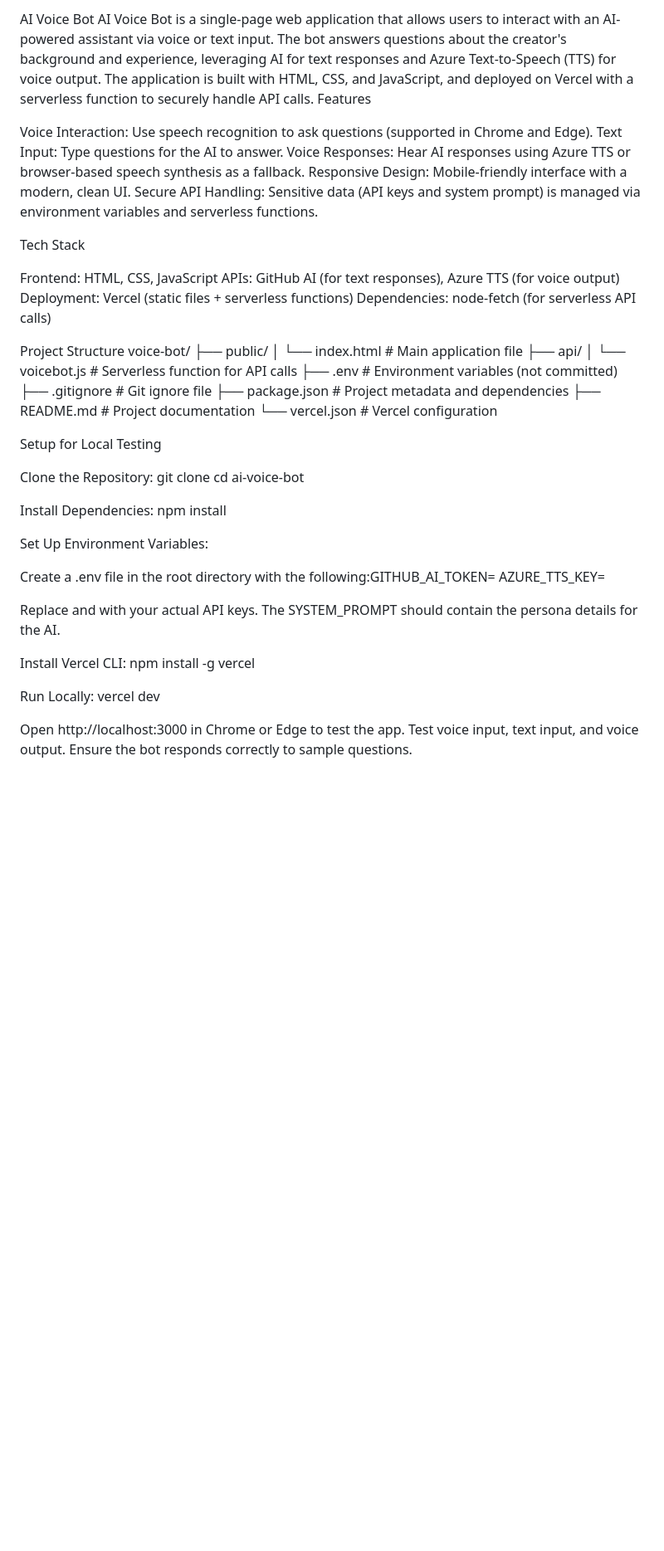
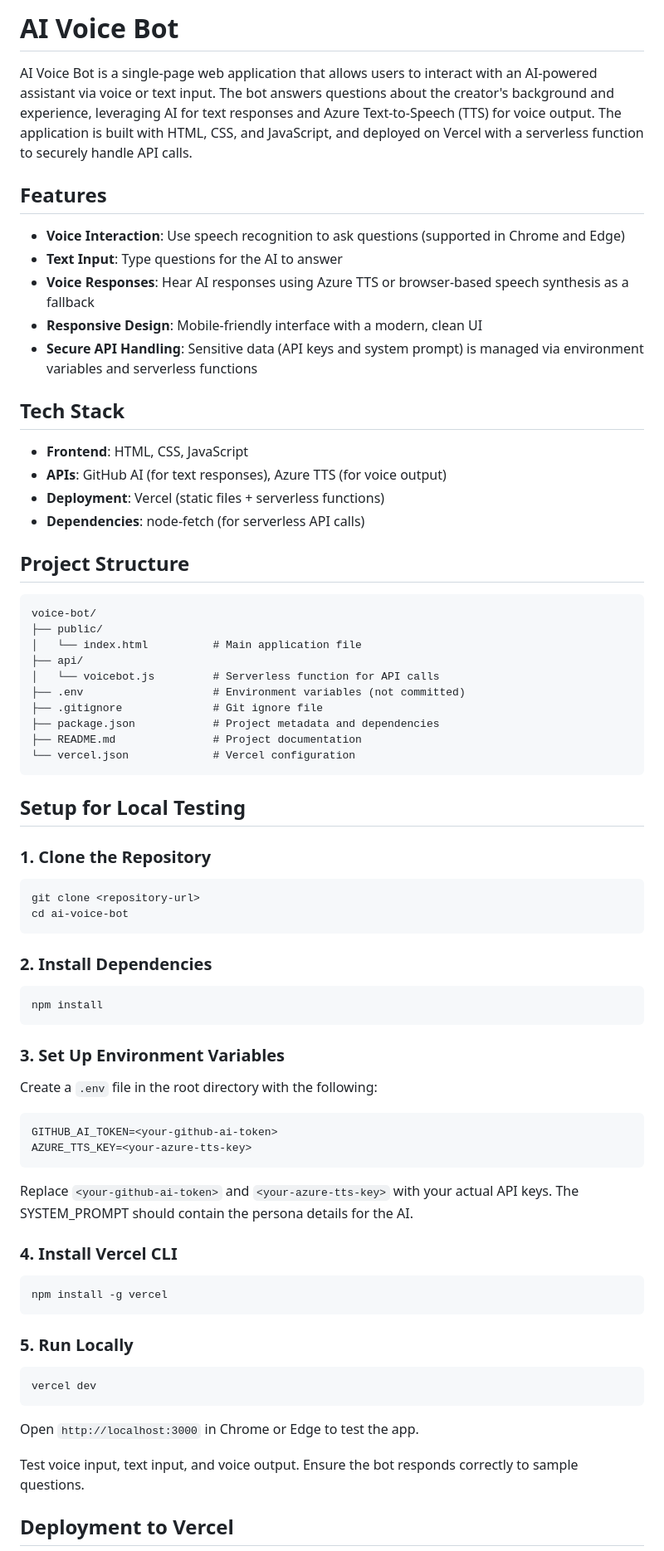
Before and after one commit to shashi-bot/AI-Voice-Bot, a Markdown page: README.md, the part around one of its changes. Shown at 83% size. Drawn GitHub-style; blank space fills up the shorter version.

````diff
--- a/README.md
+++ b/README.md
@@ -1,61 +1,70 @@
-AI Voice Bot
-AI Voice Bot is a single-page web application that allows users to interact with an AI-powered assistant via voice or text input. The bot answers questions about the creator's background and experience, leveraging  AI for text responses and Azure Text-to-Speech (TTS) for voice output. The application is built with HTML, CSS, and JavaScript, and deployed on Vercel with a serverless function to securely handle API calls.
-Features
+# AI Voice Bot
 
-Voice Interaction: Use speech recognition to ask questions (supported in Chrome and Edge).
-Text Input: Type questions for the AI to answer.
-Voice Responses: Hear AI responses using Azure TTS or browser-based speech synthesis as a fallback.
-Responsive Design: Mobile-friendly interface with a modern, clean UI.
-Secure API Handling: Sensitive data (API keys and system prompt) is managed via environment variables and serverless functions.
+AI Voice Bot is a single-page web application that allows users to interact with an AI-powered assistant via voice or text input. The bot answers questions about the creator's background and experience, leveraging AI for text responses and Azure Text-to-Speech (TTS) for voice output. The application is built with HTML, CSS, and JavaScript, and deployed on Vercel with a serverless function to securely handle API calls.
 
-Tech Stack
+## Features
 
-Frontend: HTML, CSS, JavaScript
-APIs: GitHub AI (for text responses), Azure TTS (for voice output)
-Deployment: Vercel (static files + serverless functions)
-Dependencies: node-fetch (for serverless API calls)
+- **Voice Interaction**: Use speech recognition to ask questions (supported in Chrome and Edge)
+- **Text Input**: Type questions for the AI to answer
+- **Voice Responses**: Hear AI responses using Azure TTS or browser-based speech synthesis as a fallback
+- **Responsive Design**: Mobile-friendly interface with a modern, clean UI
+- **Secure API Handling**: Sensitive data (API keys and system prompt) is managed via environment variables and serverless functions
 
-Project Structure
+## Tech Stack
+
+- **Frontend**: HTML, CSS, JavaScript
+- **APIs**: GitHub AI (for text responses), Azure TTS (for voice output)
+- **Deployment**: Vercel (static files + serverless functions)
+- **Dependencies**: node-fetch (for serverless API calls)
+
+## Project Structure
+
+```
 voice-bot/
 ├── public/
-│   └── index.html        # Main application file
+│   └── index.html          # Main application file
 ├── api/
-│   └── voicebot.js       # Serverless function for API calls
-├── .env                  # Environment variables (not committed)
-├── .gitignore            # Git ignore file
-├── package.json          # Project metadata and dependencies
-├── README.md             # Project documentation
-└── vercel.json           # Vercel configuration
+│   └── voicebot.js         # Serverless function for API calls
+├── .env                    # Environment variables (not committed)
+├── .gitignore              # Git ignore file
+├── package.json            # Project metadata and dependencies
+├── README.md               # Project documentation
+└── vercel.json             # Vercel configuration
+```
 
-Setup for Local Testing
+## Setup for Local Testing
 
-Clone the Repository:
+### 1. Clone the Repository
+```bash
 git clone <repository-url>
 cd ai-voice-bot
+```
 
+### 2. Install Dependencies
+```bash
+npm install
+```
 
-Install Dependencies:
-npm install
+### 3. Set Up Environment Variables
+Create a `.env` file in the root directory with the following:
+```env
+GITHUB_AI_TOKEN=<your-github-ai-token>
+AZURE_TTS_KEY=<your-azure-tts-key>
+```
+Replace `<your-github-ai-token>` and `<your-azure-tts-key>` with your actual API keys. The SYSTEM_PROMPT should contain the persona details for the AI.
 
+### 4. Install Vercel CLI
+```bash
+npm install -g vercel
+```
 
-Set Up Environment Variables:
+### 5. Run Locally
+```bash
+vercel dev
+```
+Open `http://localhost:3000` in Chrome or Edge to test the app.
 
-Create a .env file in the root directory with the following:GITHUB_AI_TOKEN=<your-github-ai-token>
-AZURE_TTS_KEY=<your-azure-tts-key>
-
-
-Replace <your-github-ai-token> and <your-azure-tts-key> with your actual API keys. The SYSTEM_PROMPT should contain the persona details for the AI.
-
-
-Install Vercel CLI:
-npm install -g vercel
-
-
-Run Locally:
-vercel dev
-
-
-Open http://localhost:3000 in Chrome or Edge to test the app.
 Test voice input, text input, and voice output. Ensure the bot responds correctly to sample questions.
 
+## Deployment to Vercel
 
````
Also changed, not shown: other parts of README.md (+35 -39 lines).
